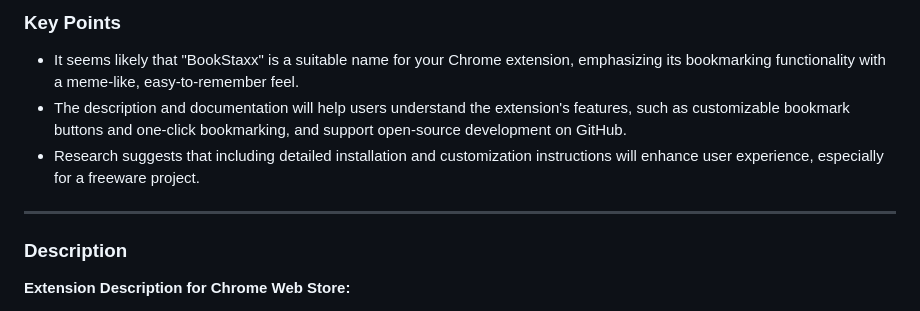
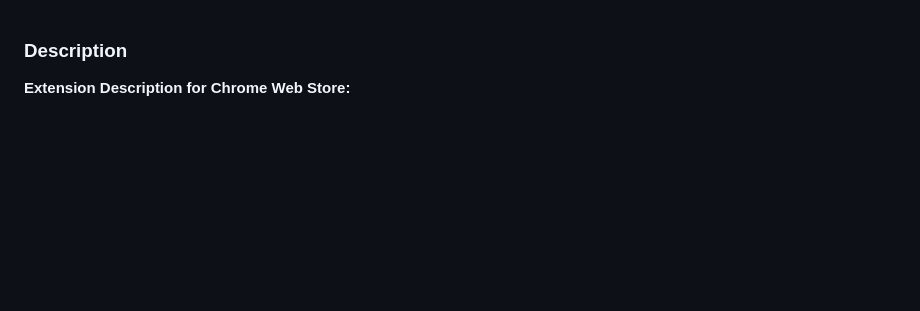
Before and after one commit to EriYukai/BookStaxx, a Markdown page: README.md, the part around the change. Drawn GitHub-style; blank space fills up the shorter version.

```diff
--- a/README.md
+++ b/README.md
@@ -1,10 +1,3 @@
-### Key Points
-- It seems likely that "BookStaxx" is a suitable name for your Chrome extension, emphasizing its bookmarking functionality with a meme-like, easy-to-remember feel.
-- The description and documentation will help users understand the extension's features, such as customizable bookmark buttons and one-click bookmarking, and support open-source development on GitHub.
-- Research suggests that including detailed installation and customization instructions will enhance user experience, especially for a freeware project.
-
----
-
 ### Description
 **Extension Description for Chrome Web Store:**
 
```
